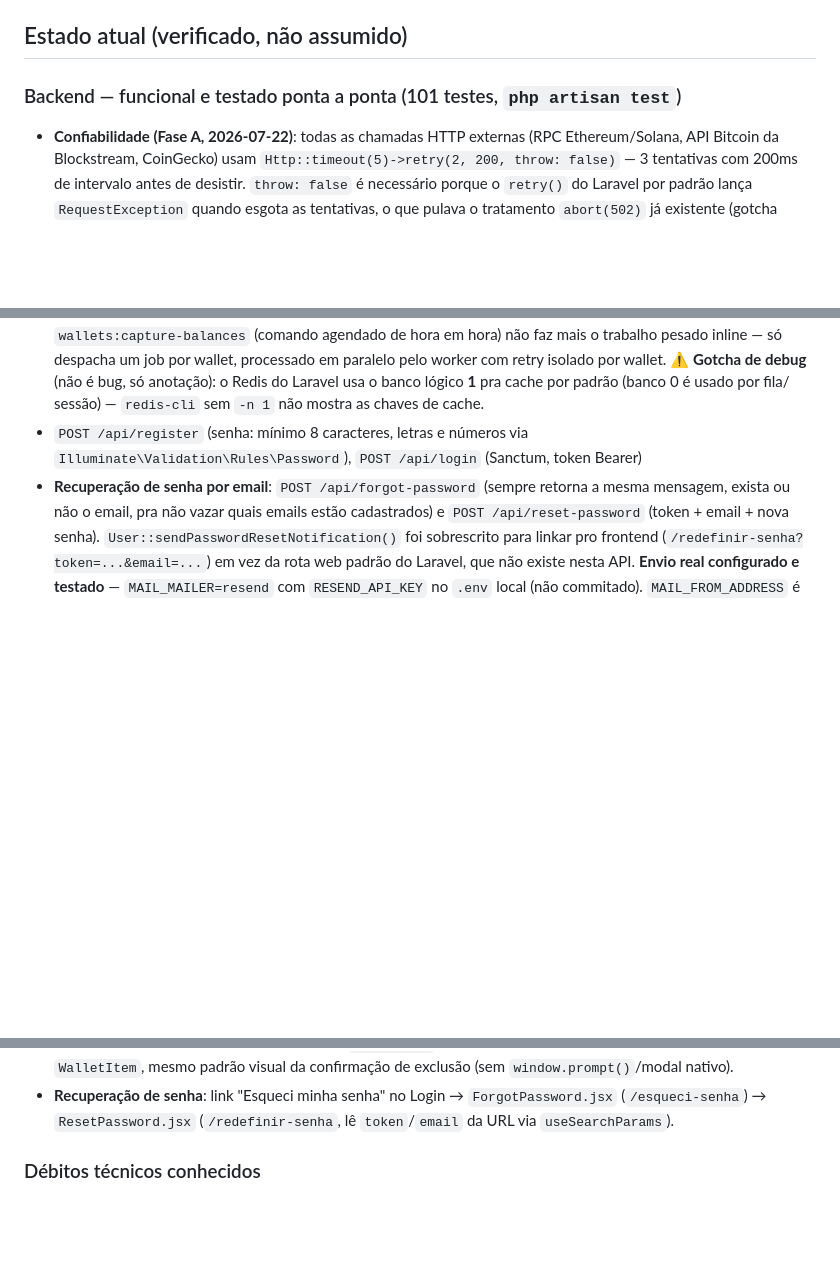
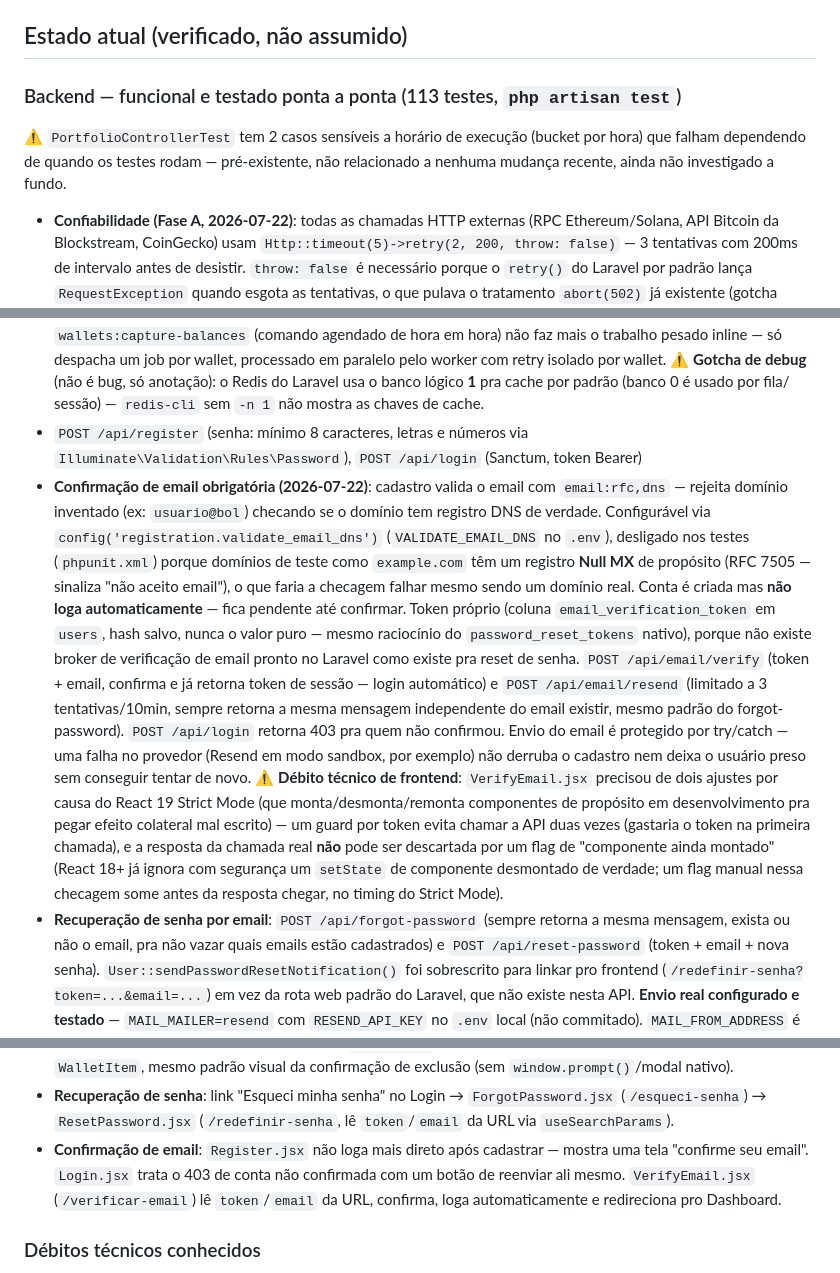
Before and after one commit to WellingtonStival/CriptoAux, a Markdown page: crypto-wallet-monitor/CLAUDE.md, 3 parts joined by grey strips. GitHub-like rendering; blank space fills up the shorter version.

Commit message:
Atualiza CLAUDE.md: confirmacao de email, proxy do tunel, aba Outros
Documenta a verificacao de email obrigatoria (incluindo os dois bugs
de Strict Mode encontrados no VerifyEmail.jsx), o proxy do Vite pra
expor o app via tunel com uma unica URL, e a aba "Outros" de noticias.
Tambem anota os 2 testes de PortfolioControllerTest sensiveis a
horario de execucao, encontrados rodando a suite completa - nao
relacionados a nenhuma mudanca desta sessao.

Co-Authored-By: Claude Sonnet 5 <noreply@anthropic.com>

```diff
--- a/crypto-wallet-monitor/CLAUDE.md
+++ b/crypto-wallet-monitor/CLAUDE.md
@@ -141,7 +141,11 @@ padrão. Isso já foi corrigido em `frontend/vite.config.js` com
 
 ## Estado atual (verificado, não assumido)
 
-### Backend — funcional e testado ponta a ponta (101 testes, `php artisan test`)
+### Backend — funcional e testado ponta a ponta (113 testes, `php artisan test`)
+  ⚠️ `PortfolioControllerTest` tem 2 casos sensíveis a horário de
+  execução (bucket por hora) que falham dependendo de quando os testes
+  rodam — pré-existente, não relacionado a nenhuma mudança recente,
+  ainda não investigado a fundo.
 - **Confiabilidade (Fase A, 2026-07-22)**: todas as chamadas HTTP externas
   (RPC Ethereum/Solana, API Bitcoin da Blockstream, CoinGecko) usam
   `Http::timeout(5)->retry(2, 200, throw: false)` — 3 tentativas com
@@ -185,6 +189,36 @@ padrão. Isso já foi corrigido em `frontend/vite.config.js` com
 - `POST /api/register` (senha: mínimo 8 caracteres, letras e números via
   `Illuminate\Validation\Rules\Password`), `POST /api/login` (Sanctum,
   token Bearer)
+- **Confirmação de email obrigatória (2026-07-22)**: cadastro valida o
+  email com `email:rfc,dns` — rejeita domínio inventado (ex:
+  `usuario@bol`) checando se o domínio tem registro DNS de verdade.
+  Configurável via `config('registration.validate_email_dns')`
+  (`VALIDATE_EMAIL_DNS` no `.env`), desligado nos testes
+  (`phpunit.xml`) porque domínios de teste como `example.com` têm um
+  registro **Null MX** de propósito (RFC 7505 — sinaliza "não aceito
+  email"), o que faria a checagem falhar mesmo sendo um domínio real.
+  Conta é criada mas **não loga automaticamente** — fica pendente até
+  confirmar. Token próprio (coluna `email_verification_token` em
+  `users`, hash salvo, nunca o valor puro — mesmo raciocínio do
+  `password_reset_tokens` nativo), porque não existe broker de
+  verificação de email pronto no Laravel como existe pra reset de
+  senha. `POST /api/email/verify` (token + email, confirma e já
+  retorna token de sessão — login automático) e `POST /api/email/resend`
+  (limitado a 3 tentativas/10min, sempre retorna a mesma mensagem
+  independente do email existir, mesmo padrão do forgot-password).
+  `POST /api/login` retorna 403 pra quem não confirmou. Envio do email
+  é protegido por try/catch — uma falha no provedor (Resend em modo
+  sandbox, por exemplo) não derruba o cadastro nem deixa o usuário
+  preso sem conseguir tentar de novo.
+  ⚠️ **Débito técnico de frontend**: `VerifyEmail.jsx` precisou de dois
+  ajustes por causa do React 19 Strict Mode (que monta/desmonta/remonta
+  componentes de propósito em desenvolvimento pra pegar efeito colateral
+  mal escrito) — um guard por token evita chamar a API duas vezes
+  (gastaria o token na primeira chamada), e a resposta da chamada real
+  **não** pode ser descartada por um flag de "componente ainda montado"
+  (React 18+ já ignora com segurança um `setState` de componente
+  desmontado de verdade; um flag manual nessa checagem some antes da
+  resposta chegar, no timing do Strict Mode).
 - **Recuperação de senha por email**: `POST /api/forgot-password` (sempre
   retorna a mesma mensagem, exista ou não o email, pra não vazar quais
   emails estão cadastrados) e `POST /api/reset-password` (token + email +
@@ -399,6 +433,11 @@ padrão. Isso já foi corrigido em `frontend/vite.config.js` com
 - **Recuperação de senha**: link "Esqueci minha senha" no Login →
   `ForgotPassword.jsx` (`/esqueci-senha`) → `ResetPassword.jsx`
   (`/redefinir-senha`, lê `token`/`email` da URL via `useSearchParams`).
+- **Confirmação de email**: `Register.jsx` não loga mais direto após
+  cadastrar — mostra uma tela "confirme seu email". `Login.jsx` trata
+  o 403 de conta não confirmada com um botão de reenviar ali mesmo.
+  `VerifyEmail.jsx` (`/verificar-email`) lê `token`/`email` da URL,
+  confirma, loga automaticamente e redireciona pro Dashboard.
 
 ### Débitos técnicos conhecidos
 - `frontend/src/config/networks.js` define cor/label de badge para
```
